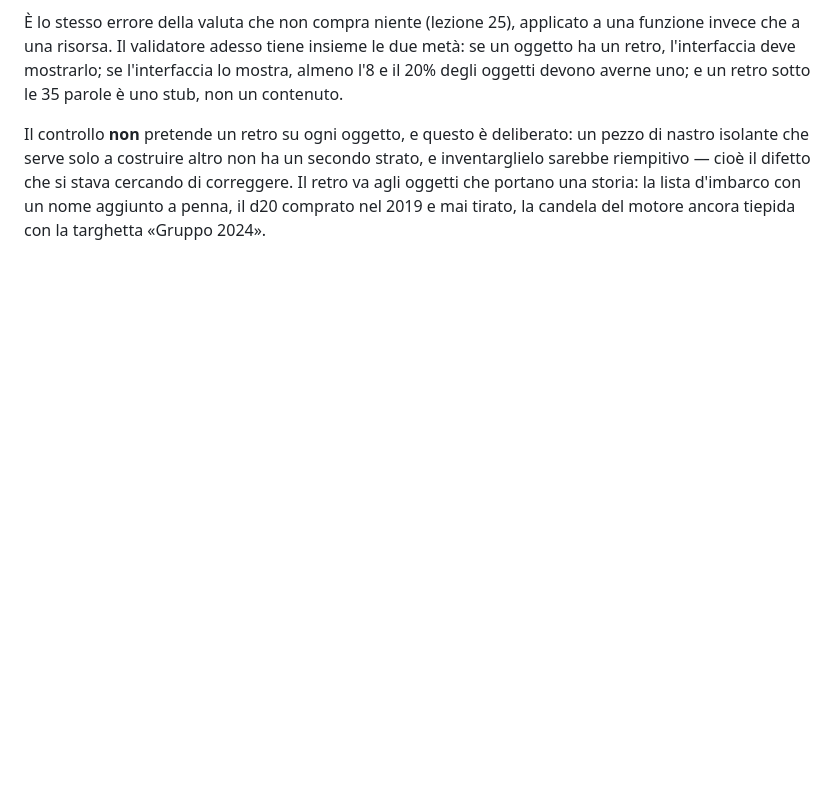
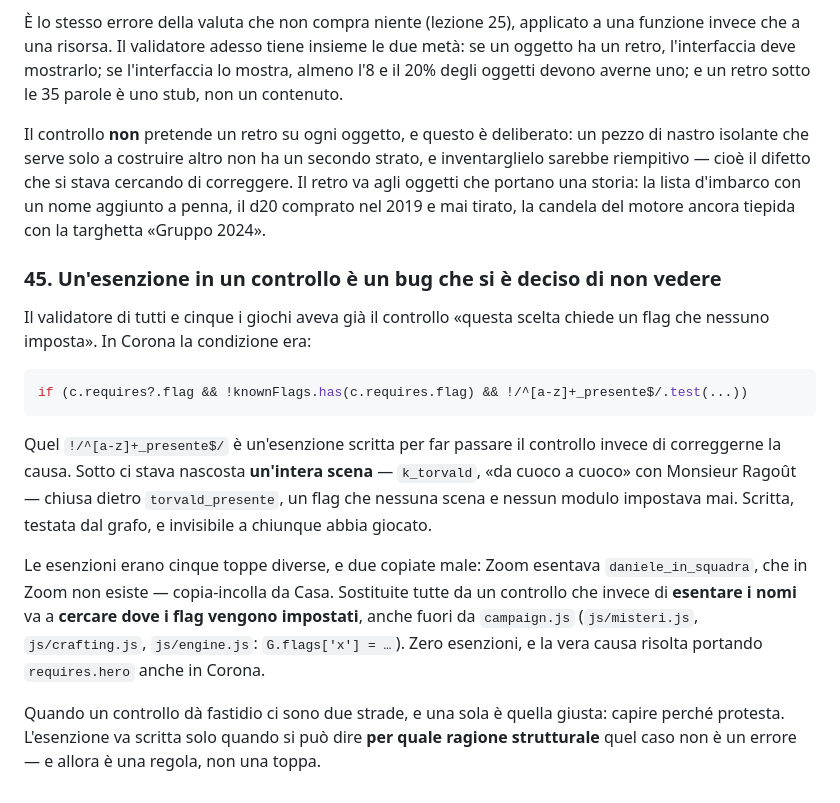
Before and after one commit to Galiv04/dnd-motore, a Markdown page: docs/LESSONS-LEARNED.md, the part around the change. Drawn GitHub-style; blank space fills up the shorter version.

Commit message:
Lezione 45: un'esenzione in un controllo è un bug che si è deciso di non vedere
Un %s_presente%s esentato dal controllo sui flag nascondeva una scena intera
irraggiungibile. Le cinque esenzioni ad hoc sono sostituite da un controllo
che cerca dove i flag vengono davvero impostati, moduli compresi.

Co-Authored-By: Claude Fable 5 <noreply@anthropic.com>

````diff
--- a/docs/LESSONS-LEARNED.md
+++ b/docs/LESSONS-LEARNED.md
@@ -914,3 +914,27 @@ isolante che serve solo a costruire altro non ha un secondo strato, e inventargl
 riempitivo — cioè il difetto che si stava cercando di correggere. Il retro va agli oggetti che
 portano una storia: la lista d'imbarco con un nome aggiunto a penna, il d20 comprato nel 2019 e mai
 tirato, la candela del motore ancora tiepida con la targhetta «Gruppo 2024».
+
+### 45. Un'esenzione in un controllo è un bug che si è deciso di non vedere
+
+Il validatore di tutti e cinque i giochi aveva già il controllo «questa scelta chiede un flag che
+nessuno imposta». In Corona la condizione era:
+
+```js
+if (c.requires?.flag && !knownFlags.has(c.requires.flag) && !/^[a-z]+_presente$/.test(...))
+```
+
+Quel `!/^[a-z]+_presente$/` è un'esenzione scritta per far passare il controllo invece di
+correggerne la causa. Sotto ci stava nascosta **un'intera scena** — `k_torvald`, «da cuoco a cuoco»
+con Monsieur Ragoût — chiusa dietro `torvald_presente`, un flag che nessuna scena e nessun modulo
+impostava mai. Scritta, testata dal grafo, e invisibile a chiunque abbia giocato.
+
+Le esenzioni erano cinque toppe diverse, e due copiate male: Zoom esentava `daniele_in_squadra`, che
+in Zoom non esiste — copia-incolla da Casa. Sostituite tutte da un controllo che invece di
+**esentare i nomi** va a **cercare dove i flag vengono impostati**, anche fuori da `campaign.js`
+(`js/misteri.js`, `js/crafting.js`, `js/engine.js`: `G.flags['x'] = …`). Zero esenzioni, e la
+vera causa risolta portando `requires.hero` anche in Corona.
+
+Quando un controllo dà fastidio ci sono due strade, e una sola è quella giusta: capire perché
+protesta. L'esenzione va scritta solo quando si può dire **per quale ragione strutturale** quel caso
+non è un errore — e allora è una regola, non una toppa.
````
